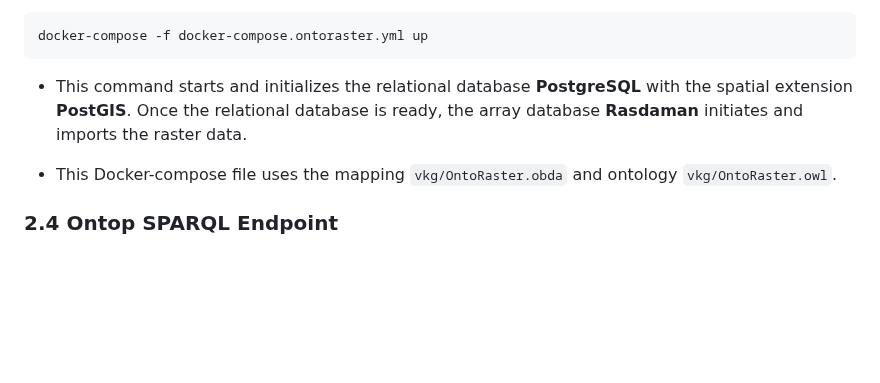
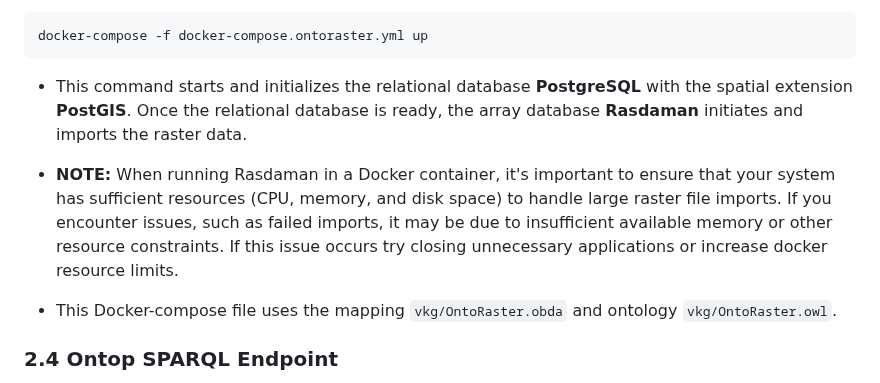
Before and after one commit to aghoshpro/OntoRaster, a Markdown page: README.md, the part around the change. Drawn GitHub-style; blank space fills up the shorter version.

Commit message:
Note ot rasdaman docker issue is added

````diff
--- a/README.md
+++ b/README.md
@@ -56,6 +56,8 @@ docker-compose -f docker-compose.ontoraster.yml up
 ```
 
 * This command starts and initializes the relational database **PostgreSQL** with the spatial extension **PostGIS**. Once the relational database is ready, the array database **Rasdaman** initiates and imports the raster data.
+
+* **NOTE:** When running Rasdaman in a Docker container, it's important to ensure that your system has sufficient resources (CPU, memory, and disk space) to handle large raster file imports. If you encounter issues, such as failed imports, it may be due to insufficient available memory or other resource constraints. If this issue occurs try closing unnecessary applications or increase docker resource limits.
 
 * This Docker-compose file uses the mapping `vkg/OntoRaster.obda` and ontology `vkg/OntoRaster.owl`.
 
````
